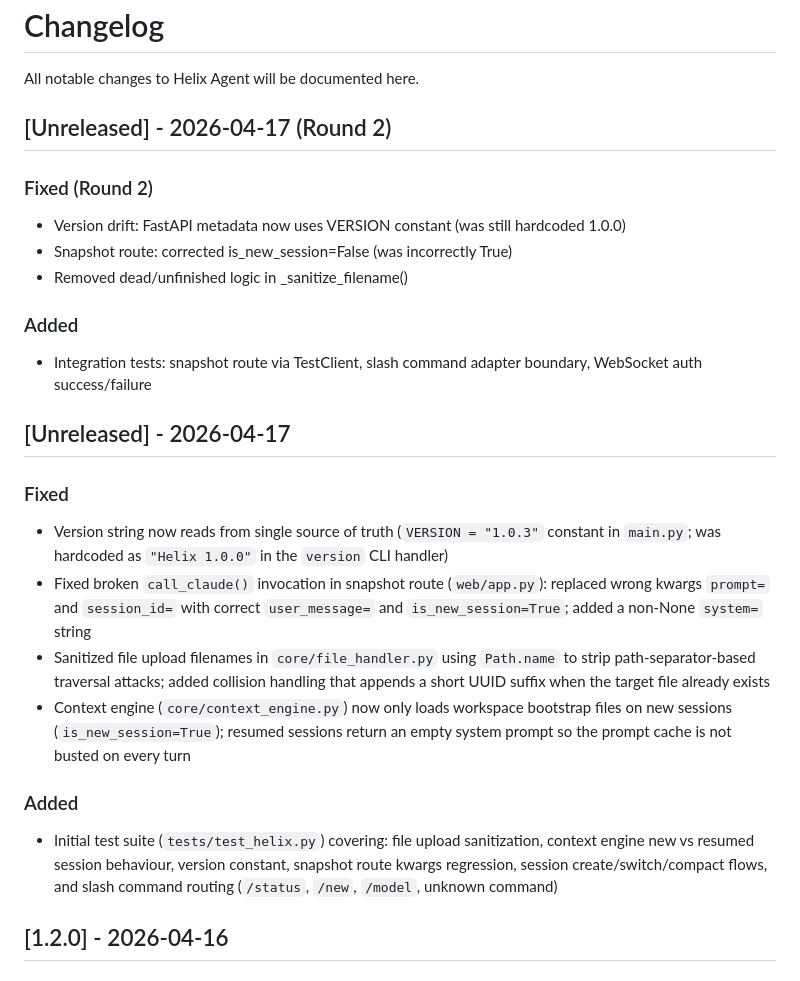
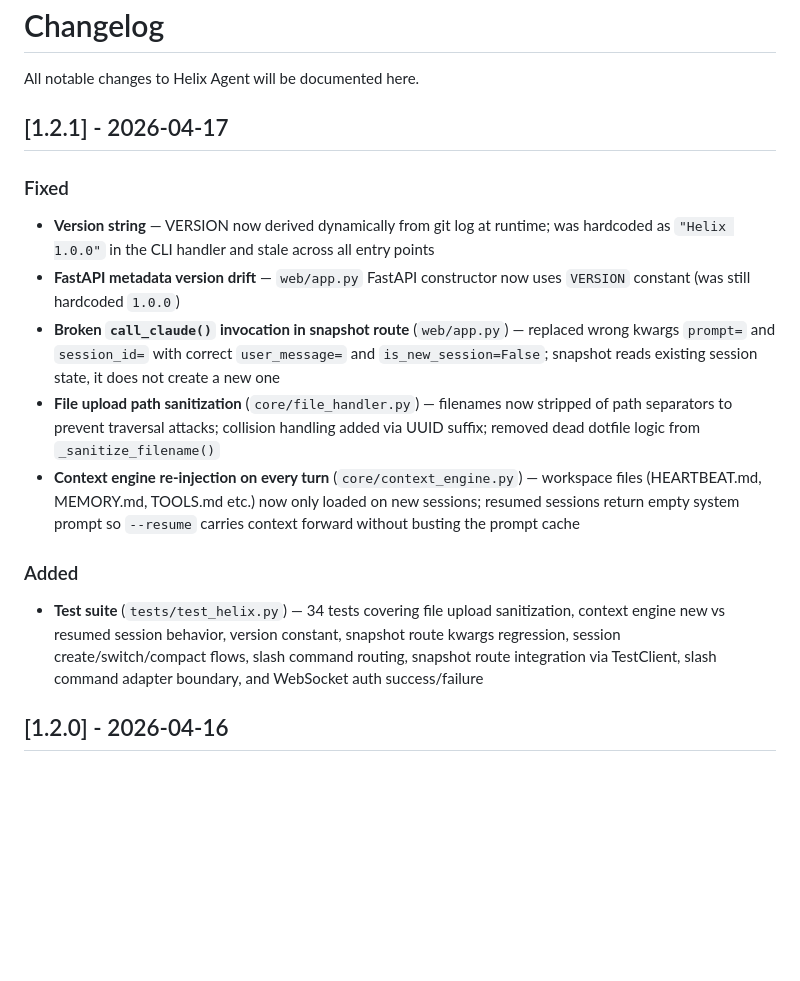
Before and after one commit to kingbee-helix/helix-agent, a Markdown page: CHANGELOG.md, the part around the change. Rendered like a GitHub page; blank space fills up the shorter version.

Commit message:
v1.2.1 — code quality, security fixes, and test suite
Co-Authored-By: Claude Sonnet 4.6 <noreply@anthropic.com>

```diff
--- a/CHANGELOG.md
+++ b/CHANGELOG.md
@@ -2,26 +2,17 @@
 
 All notable changes to Helix Agent will be documented here.
 
-## [Unreleased] - 2026-04-17 (Round 2)
+## [1.2.1] - 2026-04-17
 
-### Fixed (Round 2)
-- Version drift: FastAPI metadata now uses VERSION constant (was still hardcoded 1.0.0)
-- Snapshot route: corrected is_new_session=False (was incorrectly True)
-- Removed dead/unfinished logic in _sanitize_filename()
+### Fixed
+- **Version string** — VERSION now derived dynamically from git log at runtime; was hardcoded as `"Helix 1.0.0"` in the CLI handler and stale across all entry points
+- **FastAPI metadata version drift** — `web/app.py` FastAPI constructor now uses `VERSION` constant (was still hardcoded `1.0.0`)
+- **Broken `call_claude()` invocation in snapshot route** (`web/app.py`) — replaced wrong kwargs `prompt=` and `session_id=` with correct `user_message=` and `is_new_session=False`; snapshot reads existing session state, it does not create a new one
+- **File upload path sanitization** (`core/file_handler.py`) — filenames now stripped of path separators to prevent traversal attacks; collision handling added via UUID suffix; removed dead dotfile logic from `_sanitize_filename()`
+- **Context engine re-injection on every turn** (`core/context_engine.py`) — workspace files (HEARTBEAT.md, MEMORY.md, TOOLS.md etc.) now only loaded on new sessions; resumed sessions return empty system prompt so `--resume` carries context forward without busting the prompt cache
 
 ### Added
-- Integration tests: snapshot route via TestClient, slash command adapter boundary, WebSocket auth success/failure
-
-## [Unreleased] - 2026-04-17
-
-### Fixed
-- Version string now reads from single source of truth (`VERSION = "1.0.3"` constant in `main.py`; was hardcoded as `"Helix 1.0.0"` in the `version` CLI handler)
-- Fixed broken `call_claude()` invocation in snapshot route (`web/app.py`): replaced wrong kwargs `prompt=` and `session_id=` with correct `user_message=` and `is_new_session=True`; added a non-None `system=` string
-- Sanitized file upload filenames in `core/file_handler.py` using `Path.name` to strip path-separator-based traversal attacks; added collision handling that appends a short UUID suffix when the target file already exists
-- Context engine (`core/context_engine.py`) now only loads workspace bootstrap files on new sessions (`is_new_session=True`); resumed sessions return an empty system prompt so the prompt cache is not busted on every turn
-
-### Added
-- Initial test suite (`tests/test_helix.py`) covering: file upload sanitization, context engine new vs resumed session behaviour, version constant, snapshot route kwargs regression, session create/switch/compact flows, and slash command routing (`/status`, `/new`, `/model`, unknown command)
+- **Test suite** (`tests/test_helix.py`) — 34 tests covering file upload sanitization, context engine new vs resumed session behavior, version constant, snapshot route kwargs regression, session create/switch/compact flows, slash command routing, snapshot route integration via TestClient, slash command adapter boundary, and WebSocket auth success/failure
 
 ## [1.2.0] - 2026-04-16
 
```
